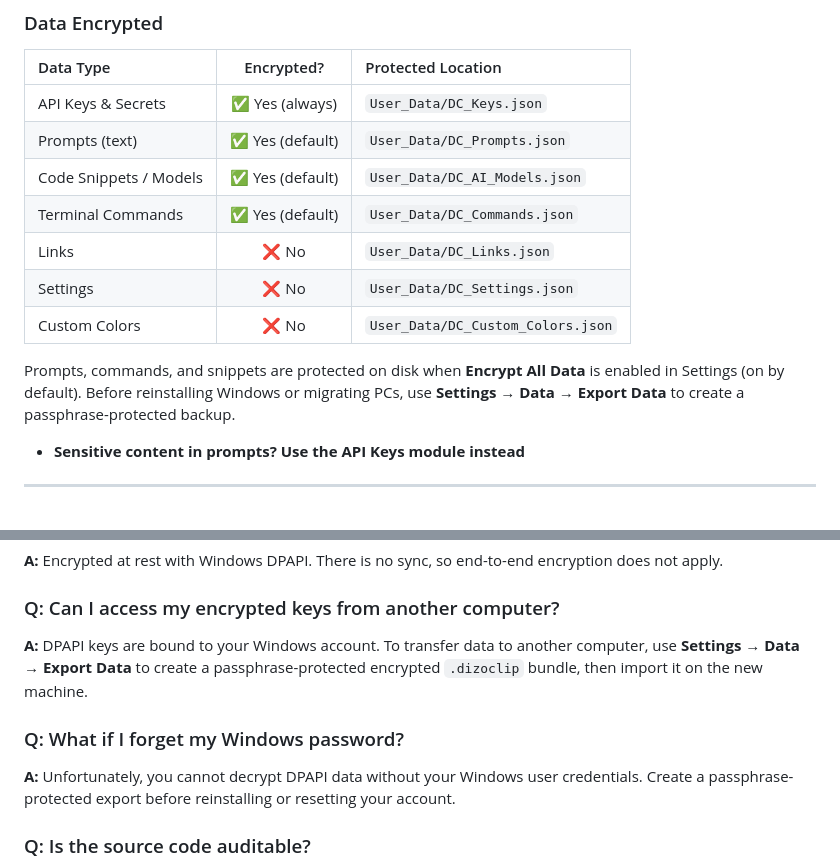
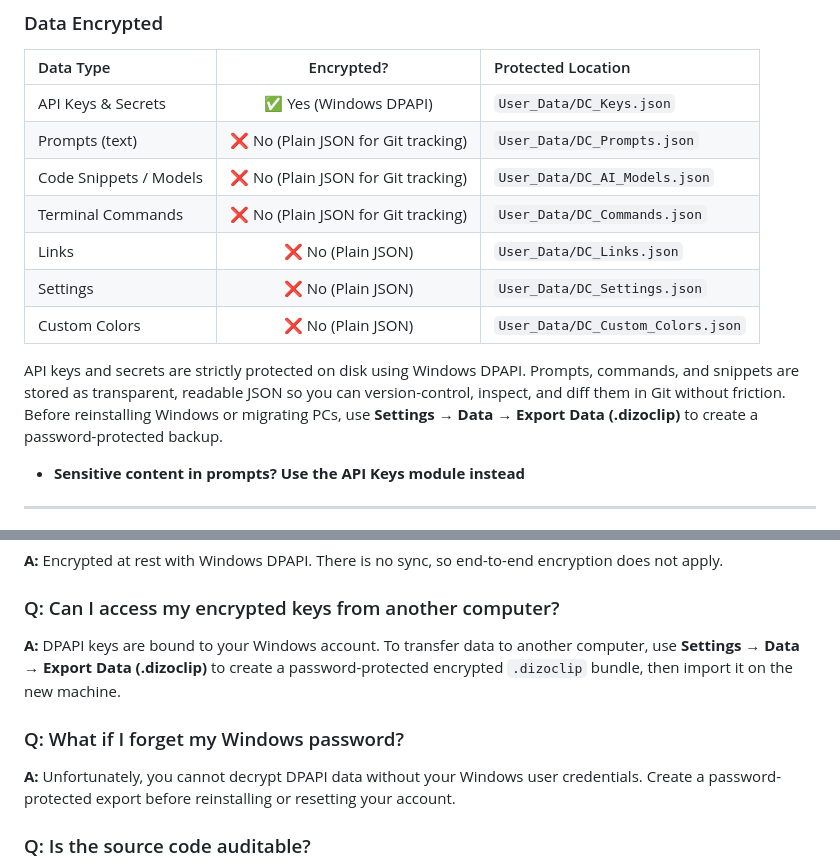
Before and after one commit to abdulkarim20-ui/DizoClip, a Markdown page: SECURITY.md, 2 parts joined by grey strips. Drawn GitHub-style.

```diff
--- a/SECURITY.md
+++ b/SECURITY.md
@@ -55,15 +55,15 @@ All sensitive data (API keys, secrets) is encrypted using **Windows Data Protect
 
 | Data Type | Encrypted? | Protected Location |
 | :--- | :---: | :--- |
-| API Keys & Secrets | ✅ Yes (always) | `User_Data/DC_Keys.json` |
-| Prompts (text) | ✅ Yes (default) | `User_Data/DC_Prompts.json` |
-| Code Snippets / Models | ✅ Yes (default) | `User_Data/DC_AI_Models.json` |
-| Terminal Commands | ✅ Yes (default) | `User_Data/DC_Commands.json` |
-| Links | ❌ No | `User_Data/DC_Links.json` |
-| Settings | ❌ No | `User_Data/DC_Settings.json` |
-| Custom Colors | ❌ No | `User_Data/DC_Custom_Colors.json` |
+| API Keys & Secrets | ✅ Yes (Windows DPAPI) | `User_Data/DC_Keys.json` |
+| Prompts (text) | ❌ No (Plain JSON for Git tracking) | `User_Data/DC_Prompts.json` |
+| Code Snippets / Models | ❌ No (Plain JSON for Git tracking) | `User_Data/DC_AI_Models.json` |
+| Terminal Commands | ❌ No (Plain JSON for Git tracking) | `User_Data/DC_Commands.json` |
+| Links | ❌ No (Plain JSON) | `User_Data/DC_Links.json` |
+| Settings | ❌ No (Plain JSON) | `User_Data/DC_Settings.json` |
+| Custom Colors | ❌ No (Plain JSON) | `User_Data/DC_Custom_Colors.json` |
 
-Prompts, commands, and snippets are protected on disk when **Encrypt All Data** is enabled in Settings (on by default). Before reinstalling Windows or migrating PCs, use **Settings → Data → Export Data** to create a passphrase-protected backup.
+API keys and secrets are strictly protected on disk using Windows DPAPI. Prompts, commands, and snippets are stored as transparent, readable JSON so you can version-control, inspect, and diff them in Git without friction. Before reinstalling Windows or migrating PCs, use **Settings → Data → Export Data (.dizoclip)** to create a password-protected backup.
 - **Sensitive content in prompts? Use the API Keys module instead**
 
 ---
@@ -274,10 +274,10 @@ DizoClip is a local developer tool and has not been independently audited.
 **A:** Encrypted at rest with Windows DPAPI. There is no sync, so end-to-end encryption does not apply.
 
 ### Q: Can I access my encrypted keys from another computer?
-**A:** DPAPI keys are bound to your Windows account. To transfer data to another computer, use **Settings → Data → Export Data** to create a passphrase-protected encrypted `.dizoclip` bundle, then import it on the new machine.
+**A:** DPAPI keys are bound to your Windows account. To transfer data to another computer, use **Settings → Data → Export Data (.dizoclip)** to create a password-protected encrypted `.dizoclip` bundle, then import it on the new machine.
 
 ### Q: What if I forget my Windows password?
-**A:** Unfortunately, you cannot decrypt DPAPI data without your Windows user credentials. Create a passphrase-protected export before reinstalling or resetting your account.
+**A:** Unfortunately, you cannot decrypt DPAPI data without your Windows user credentials. Create a password-protected export before reinstalling or resetting your account.
 
 ### Q: Is the source code auditable?
 **A:** Yes! DizoClip is open-source. You can review the security implementation in `app/core/security.py` and `app/core/data_manager.py`.
```
Also changed, not shown: README.md (+9 -7 lines), docs/screenshots/07_settings.png (deleted), docs/screenshots/07_settings_A.png (added), docs/screenshots/07_settings_B.png (added), 3 other files.
